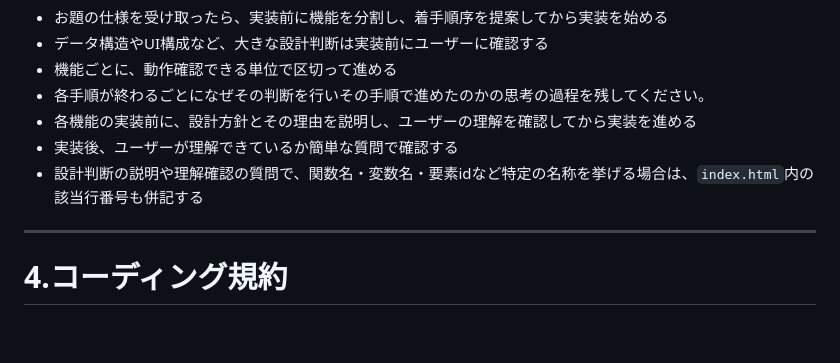
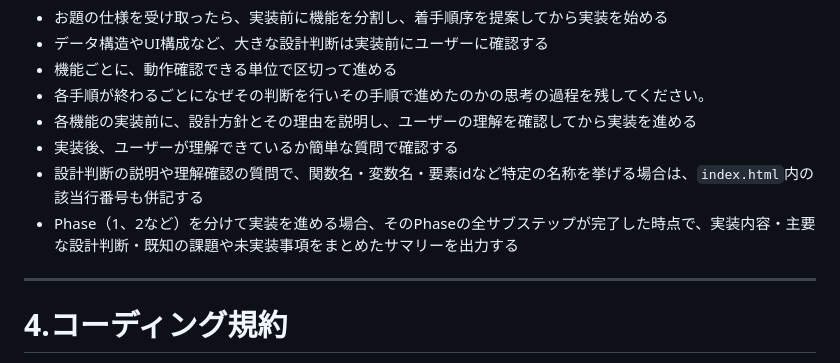
Before and after one commit to Mihara-Yamato-com/AI_development_mihara, a Markdown page: CLAUDE.md, the part around the change. Drawn GitHub-style; blank space fills up the shorter version.

Commit message:
Add rule: output a phase-completion summary when a Phase finishes
- Phase単位で実装を進める際、そのPhaseの全サブステップが完了した時点で実装内容・主要な設計判断・既知の課題をまとめたサマリーを出力するルールをCLAUDE.mdに追記

Co-Authored-By: Claude Sonnet 5 <noreply@anthropic.com>

```diff
--- a/CLAUDE.md
+++ b/CLAUDE.md
@@ -27,6 +27,7 @@ Webアプリケーション（GantForge）を、AI駆動開発（Claude / Claude
 - 各機能の実装前に、設計方針とその理由を説明し、ユーザーの理解を確認してから実装を進める
 - 実装後、ユーザーが理解できているか簡単な質問で確認する
 - 設計判断の説明や理解確認の質問で、関数名・変数名・要素idなど特定の名称を挙げる場合は、`index.html`内の該当行番号も併記する
+- Phase（1、2など）を分けて実装を進める場合、そのPhaseの全サブステップが完了した時点で、実装内容・主要な設計判断・既知の課題や未実装事項をまとめたサマリーを出力する
 
 
 ---
```
